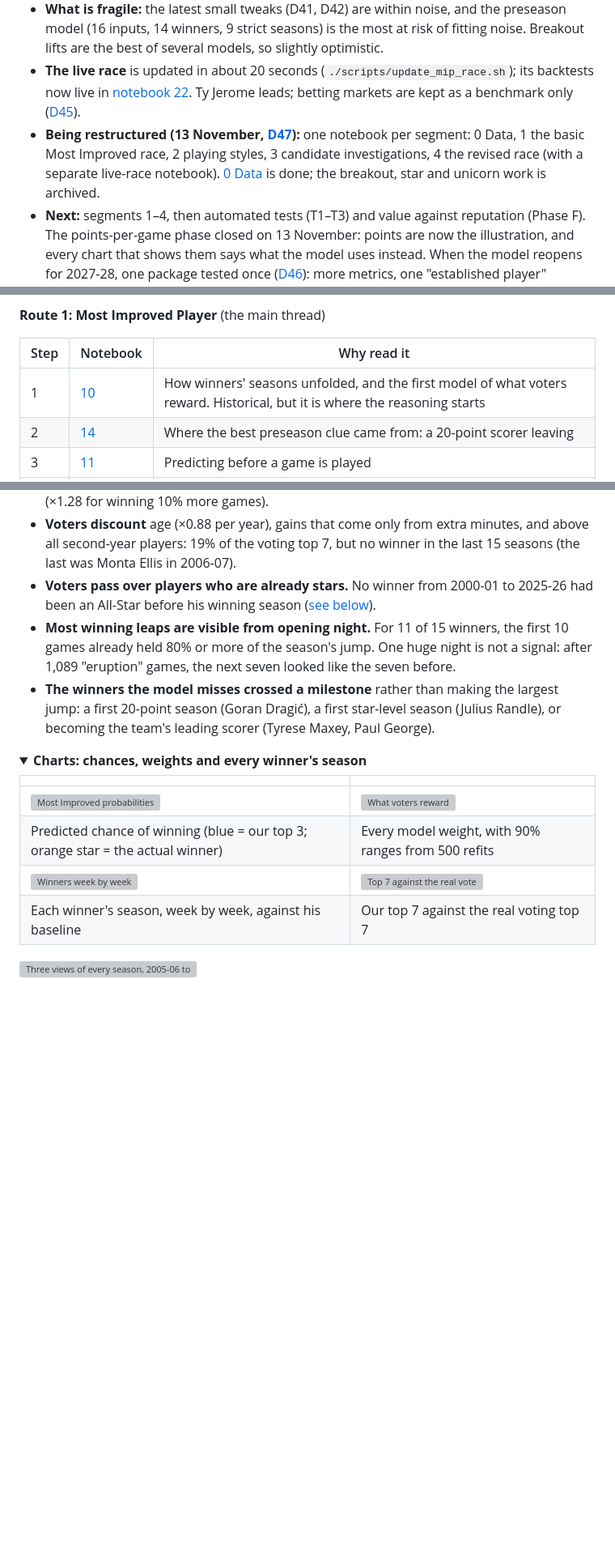
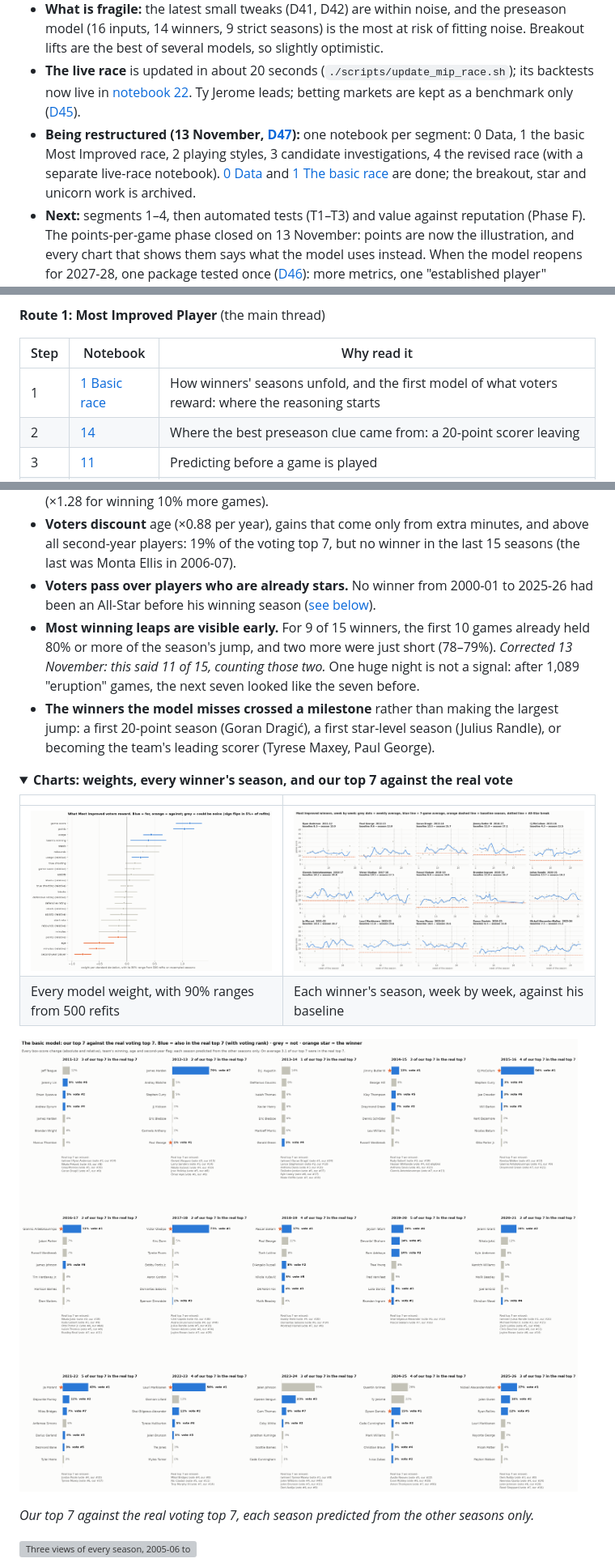
Before and after one commit to dan-j-e/unicorn-hunting, a Markdown page: README.md, 3 parts joined by grey strips. Shown at 81% size. Rendered like a GitHub page; pictures changed too: outputs/figures/1_top7_vs_real_vote.png (added), outputs/figures/1_what_voters_reward.png (added), outputs/figures/1_winners_week_by_week.png (added); folded sections open; blank space fills up the shorter version; grey boxes are pictures that could not be loaded.

Commit message:
Segment 1: the basic Most Improved race in one notebook (from notebook 10, now archived); 9 of 15 winners, not 11, had 80%+ of their leap in their first 10 games

```diff
--- a/README.md
+++ b/README.md
@@ -33,7 +33,7 @@ This project treats scouting like backtesting an investment strategy. For every
 - **What holds up:** the core of the model (the baseline fix, what voters reward, the turning point, already an All-Star) improves on every resampling of the seasons ([Audit 2](docs/AUDIT.md)). The chances are honest except for big early favourites, which are flagged ([D40](docs/DECISIONS.md)).
 - **What is fragile:** the latest small tweaks (D41, D42) are within noise, and the preseason model (16 inputs, 14 winners, 9 strict seasons) is the most at risk of fitting noise. Breakout lifts are the best of several models, so slightly optimistic.
 - **The live race** is updated in about 20 seconds (`./scripts/update_mip_race.sh`); its backtests now live in [notebook 22](notebooks/22_live_race_backtests.ipynb). Ty Jerome leads; betting markets are kept as a benchmark only ([D45](docs/DECISIONS.md)).
-- **Being restructured (13 November, [D47](docs/DECISIONS.md)):** one notebook per segment: 0 Data, 1 the basic Most Improved race, 2 playing styles, 3 candidate investigations, 4 the revised race (with a separate live-race notebook). [0 Data](notebooks/0_data.ipynb) is done; the breakout, star and unicorn work is archived.
+- **Being restructured (13 November, [D47](docs/DECISIONS.md)):** one notebook per segment: 0 Data, 1 the basic Most Improved race, 2 playing styles, 3 candidate investigations, 4 the revised race (with a separate live-race notebook). [0 Data](notebooks/0_data.ipynb) and [1 The basic race](notebooks/1_mip_basic.ipynb) are done; the breakout, star and unicorn work is archived.
 - **Next:** segments 1–4, then automated tests (T1–T3) and value against reputation (Phase F). The points-per-game phase closed on 13 November: points are now the illustration, and every chart that shows them says what the model uses instead. When the model reopens for 2027-28, one package tested once ([D46](docs/DECISIONS.md)): more metrics, one "established player" measure in place of five overlapping inputs, a turning point fixed before the season, and every setting chosen inside training. The latest sweep is [Audit 3](docs/AUDIT.md).
 
 ## Contents
@@ -77,7 +77,7 @@ The notebooks are numbered in the order the work was done, not the order a reade
 
 | Step | Notebook | Why read it |
 |---|---|---|
-| 1 | [10](notebooks/10_mip_leaps.ipynb) | How winners' seasons unfolded, and the first model of what voters reward. Historical, but it is where the reasoning starts |
+| 1 | [1 Basic race](notebooks/1_mip_basic.ipynb) | How winners' seasons unfold, and the first model of what voters reward: where the reasoning starts |
 | 2 | [14](notebooks/14_team_changes.ipynb) | Where the best preseason clue came from: a 20-point scorer leaving |
 | 3 | [11](notebooks/11_mip_preseason.ipynb) | Predicting before a game is played |
 | 4 | [17](notebooks/17_already_a_star.ipynb), [18](notebooks/18_ty_jerome_effect.ipynb) | Two questions the live race raised, each tested and turned into an input |
@@ -233,18 +233,20 @@ where $x_i$ holds the player's inputs (changes in his box-score numbers, his tea
 - **Voters reward** a jump in all-round production (odds ×1.57 per extra point of game score), in scoring (×1.39 per extra point a game), a larger offensive load, and a team that improved (×1.28 for winning 10% more games).
 - **Voters discount** age (×0.88 per year), gains that come only from extra minutes, and above all second-year players: 19% of the voting top 7, but no winner in the last 15 seasons (the last was Monta Ellis in 2006-07).
 - **Voters pass over players who are already stars.** No winner from 2000-01 to 2025-26 had been an All-Star before his winning season ([see below](#why-already-an-all-star-counts-against-a-player)).
-- **Most winning leaps are visible from opening night.** For 11 of 15 winners, the first 10 games already held 80% or more of the season's jump. One huge night is not a signal: after 1,089 "eruption" games, the next seven looked like the seven before.
+- **Most winning leaps are visible early.** For 9 of 15 winners, the first 10 games already held 80% or more of the season's jump, and two more were just short (78–79%). *Corrected 13 November: this said 11 of 15, counting those two.* One huge night is not a signal: after 1,089 "eruption" games, the next seven looked like the seven before.
 - **The winners the model misses crossed a milestone** rather than making the largest jump: a first 20-point season (Goran Dragić), a first star-level season (Julius Randle), or becoming the team's leading scorer (Tyrese Maxey, Paul George).
 
 <details>
-<summary><b>Charts: chances, weights and every winner's season</b></summary>
+<summary><b>Charts: weights, every winner's season, and our top 7 against the real vote</b></summary>
 
 | | |
 |---|---|
-| ![Most Improved probabilities](outputs/figures/10_mip_final_probability_bars.png) | ![What voters reward](outputs/figures/10_mip_final_weights.png) |
-| Predicted chance of winning (blue = our top 3; orange star = the actual winner) | Every model weight, with 90% ranges from 500 refits |
-| ![Winners week by week](outputs/figures/10_mip_week_by_week.png) | ![Top 7 against the real vote](outputs/figures/10_mip_top7_vs_real.png) |
-| Each winner's season, week by week, against his baseline | Our top 7 against the real voting top 7 |
+| ![What voters reward](outputs/figures/1_what_voters_reward.png) | ![Winners week by week](outputs/figures/1_winners_week_by_week.png) |
+| Every model weight, with 90% ranges from 500 refits | Each winner's season, week by week, against his baseline |
+
+![Top 7 against the real vote](outputs/figures/1_top7_vs_real_vote.png)
+
+*Our top 7 against the real voting top 7, each season predicted from the other seasons only.*
 
 ![Three views of every season, 2005-06 to 2025-26](outputs/figures/15_mip_2000_2026.png)
 
```
Also changed, not shown: other parts of README.md (+4 -4 lines), TODO.md (+1 -1 lines), 3 other files.
